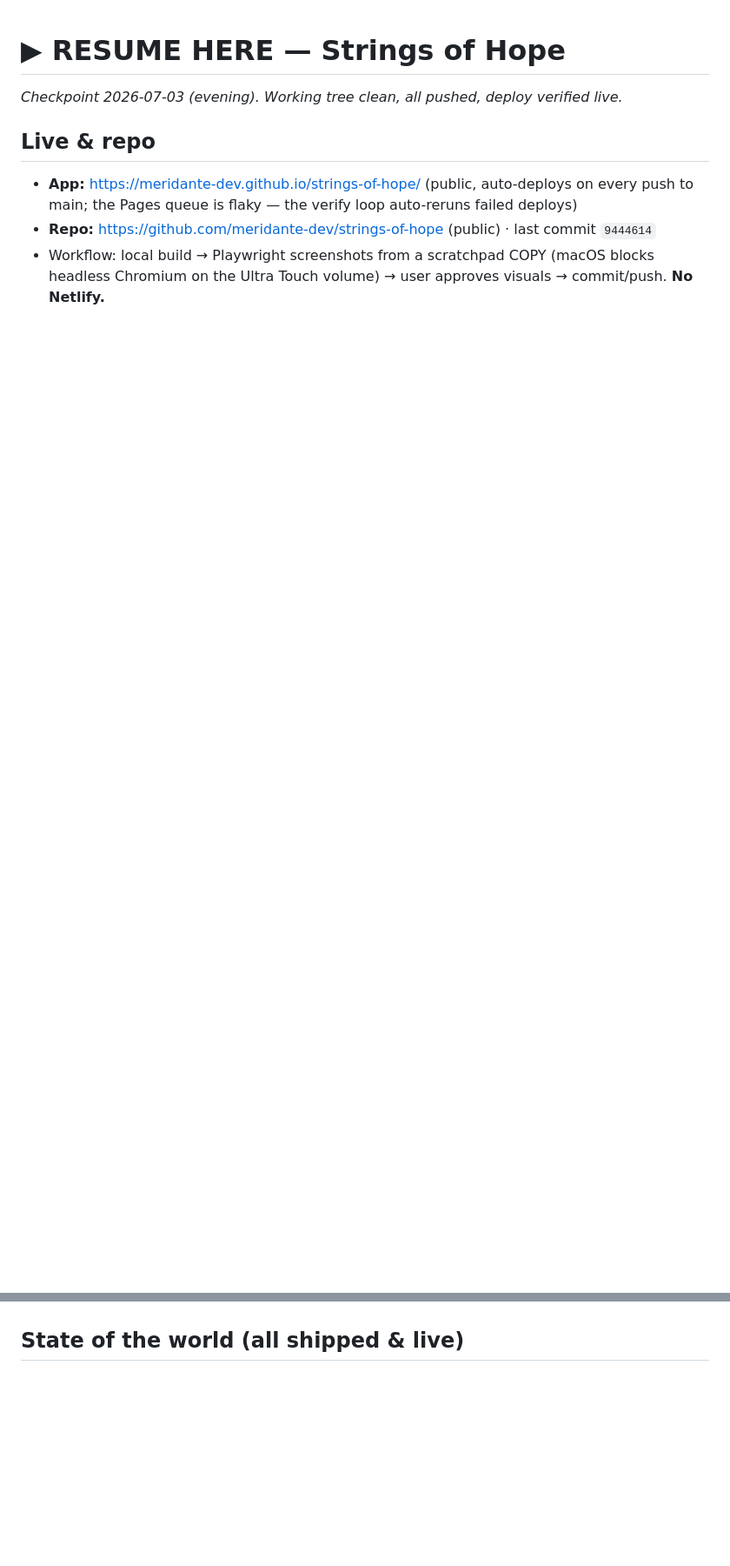
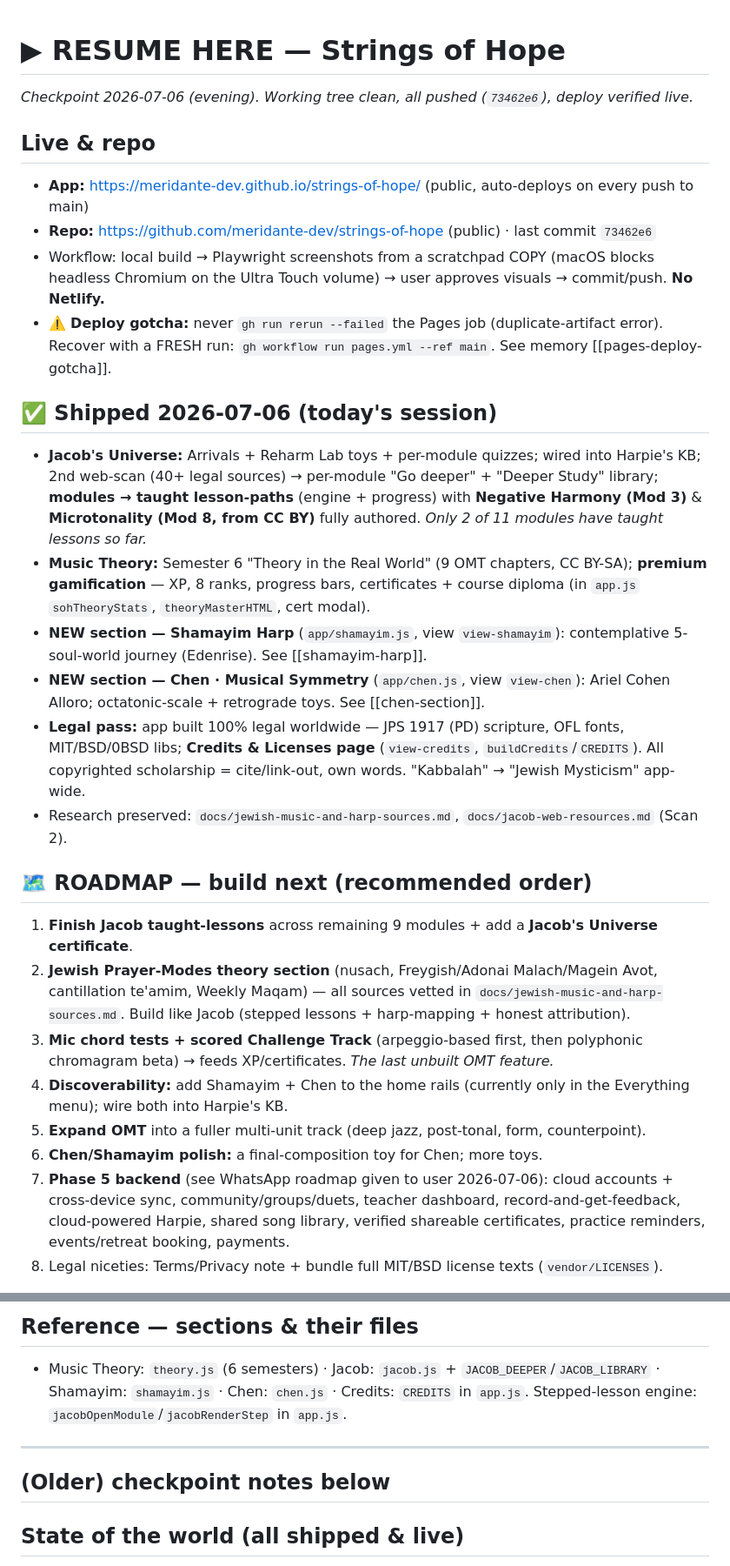
Before and after one commit to meridante-dev/strings-of-hope, a Markdown page: docs/RESUME-HERE-jacobs-universe.md, 2 parts joined by grey strips. Shown at 87% size. GitHub-like rendering; blank space fills up the shorter version.

Commit message:
Checkpoint 2026-07-06: today's sections shipped + roadmap for next session
Co-Authored-By: Claude Fable 5 <noreply@anthropic.com>

```diff
--- a/docs/RESUME-HERE-jacobs-universe.md
+++ b/docs/RESUME-HERE-jacobs-universe.md
@@ -1,10 +1,36 @@
 # ▶ RESUME HERE — Strings of Hope
-*Checkpoint 2026-07-03 (evening). Working tree clean, all pushed, deploy verified live.*
+*Checkpoint 2026-07-06 (evening). Working tree clean, all pushed (`73462e6`), deploy verified live.*
 
 ## Live & repo
-- **App:** https://meridante-dev.github.io/strings-of-hope/ (public, auto-deploys on every push to main; the Pages queue is flaky — the verify loop auto-reruns failed deploys)
-- **Repo:** https://github.com/meridante-dev/strings-of-hope (public) · last commit `9444614`
+- **App:** https://meridante-dev.github.io/strings-of-hope/ (public, auto-deploys on every push to main)
+- **Repo:** https://github.com/meridante-dev/strings-of-hope (public) · last commit `73462e6`
 - Workflow: local build → Playwright screenshots from a scratchpad COPY (macOS blocks headless Chromium on the Ultra Touch volume) → user approves visuals → commit/push. **No Netlify.**
+- ⚠️ **Deploy gotcha:** never `gh run rerun --failed` the Pages job (duplicate-artifact error). Recover with a FRESH run: `gh workflow run pages.yml --ref main`. See memory [[pages-deploy-gotcha]].
+
+## ✅ Shipped 2026-07-06 (today's session)
+- **Jacob's Universe:** Arrivals + Reharm Lab toys + per-module quizzes; wired into Harpie's KB; 2nd web-scan (40+ legal sources) → per-module "Go deeper" + "Deeper Study" library; **modules → taught lesson-paths** (engine + progress) with **Negative Harmony (Mod 3)** & **Microtonality (Mod 8, from CC BY)** fully authored. *Only 2 of 11 modules have taught lessons so far.*
+- **Music Theory:** Semester 6 "Theory in the Real World" (9 OMT chapters, CC BY-SA); **premium gamification** — XP, 8 ranks, progress bars, certificates + course diploma (in `app.js` `sohTheoryStats`, `theoryMasterHTML`, cert modal).
+- **NEW section — Shamayim Harp** (`app/shamayim.js`, view `view-shamayim`): contemplative 5-soul-world journey (Edenrise). See [[shamayim-harp]].
+- **NEW section — Chen · Musical Symmetry** (`app/chen.js`, view `view-chen`): Ariel Cohen Alloro; octatonic-scale + retrograde toys. See [[chen-section]].
+- **Legal pass:** app built 100% legal worldwide — JPS 1917 (PD) scripture, OFL fonts, MIT/BSD/0BSD libs; **Credits & Licenses page** (`view-credits`, `buildCredits`/`CREDITS`). All copyrighted scholarship = cite/link-out, own words. "Kabbalah" → "Jewish Mysticism" app-wide.
+- Research preserved: `docs/jewish-music-and-harp-sources.md`, `docs/jacob-web-resources.md` (Scan 2).
+
+## 🗺️ ROADMAP — build next (recommended order)
+1. **Finish Jacob taught-lessons** across remaining 9 modules + add a **Jacob's Universe certificate**.
+2. **Jewish Prayer-Modes theory section** (nusach, Freygish/Adonai Malach/Magein Avot, cantillation te'amim, Weekly Maqam) — all sources vetted in `docs/jewish-music-and-harp-sources.md`. Build like Jacob (stepped lessons + harp-mapping + honest attribution).
+3. **Mic chord tests + scored Challenge Track** (arpeggio-based first, then polyphonic chromagram beta) → feeds XP/certificates. *The last unbuilt OMT feature.*
+4. **Discoverability:** add Shamayim + Chen to the home rails (currently only in the Everything menu); wire both into Harpie's KB.
+5. **Expand OMT** into a fuller multi-unit track (deep jazz, post-tonal, form, counterpoint).
+6. **Chen/Shamayim polish:** a final-composition toy for Chen; more toys.
+7. **Phase 5 backend** (see WhatsApp roadmap given to user 2026-07-06): cloud accounts + cross-device sync, community/groups/duets, teacher dashboard, record-and-get-feedback, cloud-powered Harpie, shared song library, verified shareable certificates, practice reminders, events/retreat booking, payments.
+8. Legal niceties: Terms/Privacy note + bundle full MIT/BSD license texts (`vendor/LICENSES`).
+
+## Reference — sections & their files
+- Music Theory: `theory.js` (6 semesters) · Jacob: `jacob.js` + `JACOB_DEEPER`/`JACOB_LIBRARY` · Shamayim: `shamayim.js` · Chen: `chen.js` · Credits: `CREDITS` in `app.js`. Stepped-lesson engine: `jacobOpenModule`/`jacobRenderStep` in `app.js`.
+
+---
+## (Older) checkpoint notes below
+
 
 ## State of the world (all shipped & live)
 - **Design:** Dark Luxe · Judean Desert identity + Klaf light toggle (☀/☾ topbar) + procedural SVG art on all cards. Jacob's Universe art = **heavenly clouds** (user direction: clouds, not planets).
```
